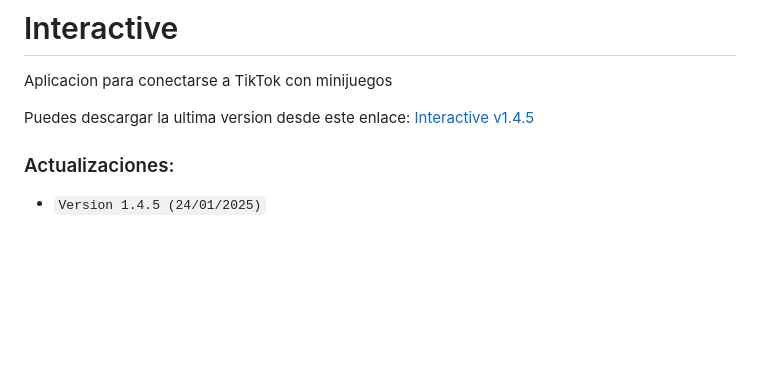
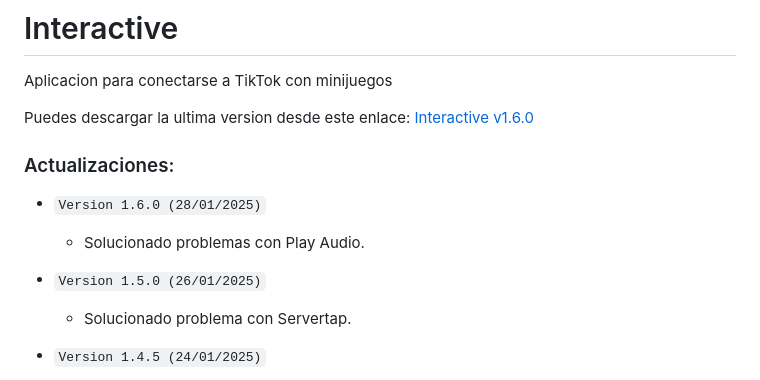
Before and after one commit to Deianblaz/interactive, a Markdown page: README.md, the part around the change. Drawn GitHub-style; blank space fills up the shorter version.

Commit message:
Interactive v0.1.8

```diff
--- a/README.md
+++ b/README.md
@@ -1,9 +1,15 @@
 # Interactive
 Aplicacion para conectarse a TikTok con minijuegos
 
-Puedes descargar la ultima version desde este enlace: [Interactive v1.4.5](https://github.com/Deianblaz/InteractiveApp/releases/download/v1.4.5/interactive-1.4.5-setup.exe)
+Puedes descargar la ultima version desde este enlace: [Interactive v1.6.0](https://github.com/Deianblaz/InteractiveApp/releases/download/v1.6.0/interactive-1.6.0-setup.exe)
 
 ### Actualizaciones:
+- `Version 1.6.0 (28/01/2025)`
+  - Solucionado problemas con Play Audio.
+
+- `Version 1.5.0 (26/01/2025)`
+  - Solucionado problema con Servertap.
+
 - `Version 1.4.5 (24/01/2025)`
   - Añadido datos a la nube.
   - Mejora de respaldo de datos por email registrado.
```
